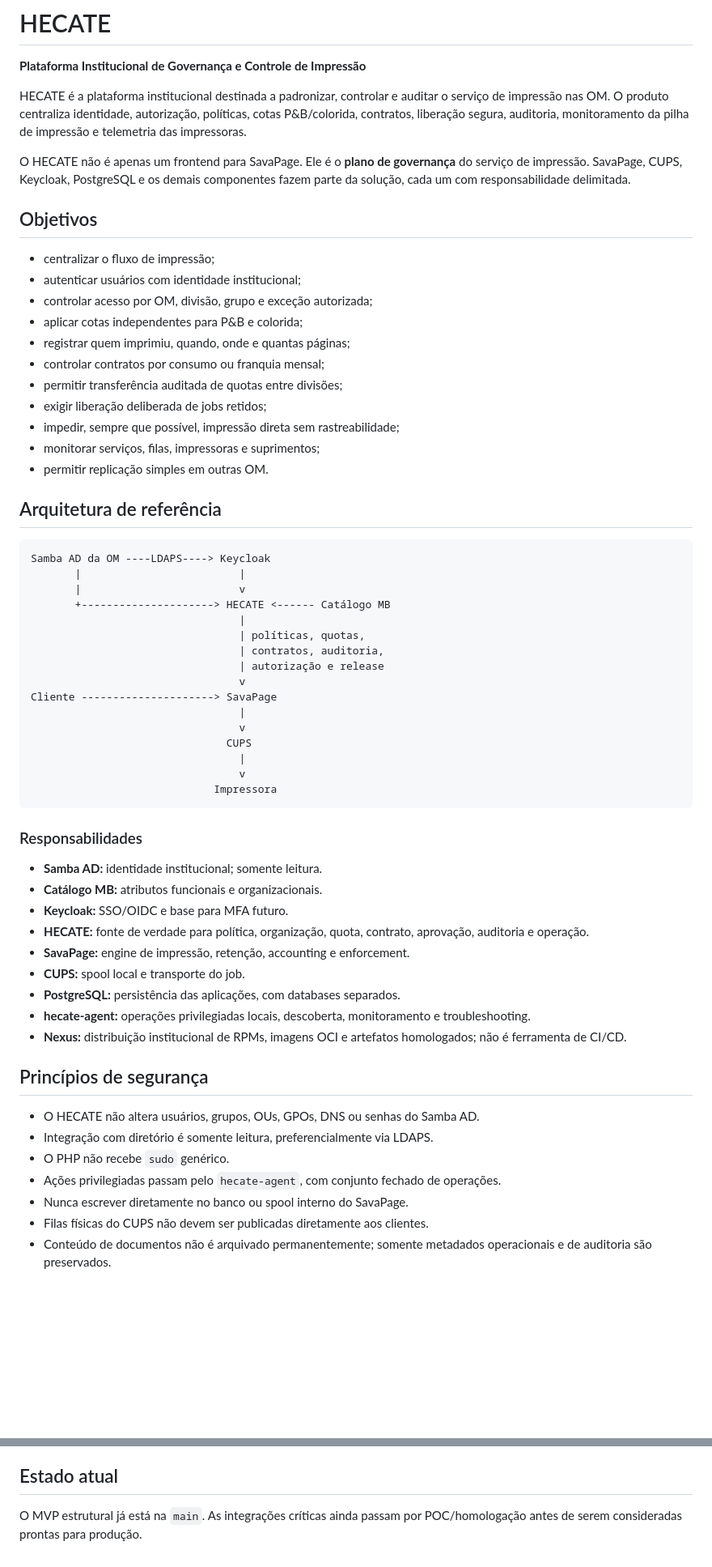
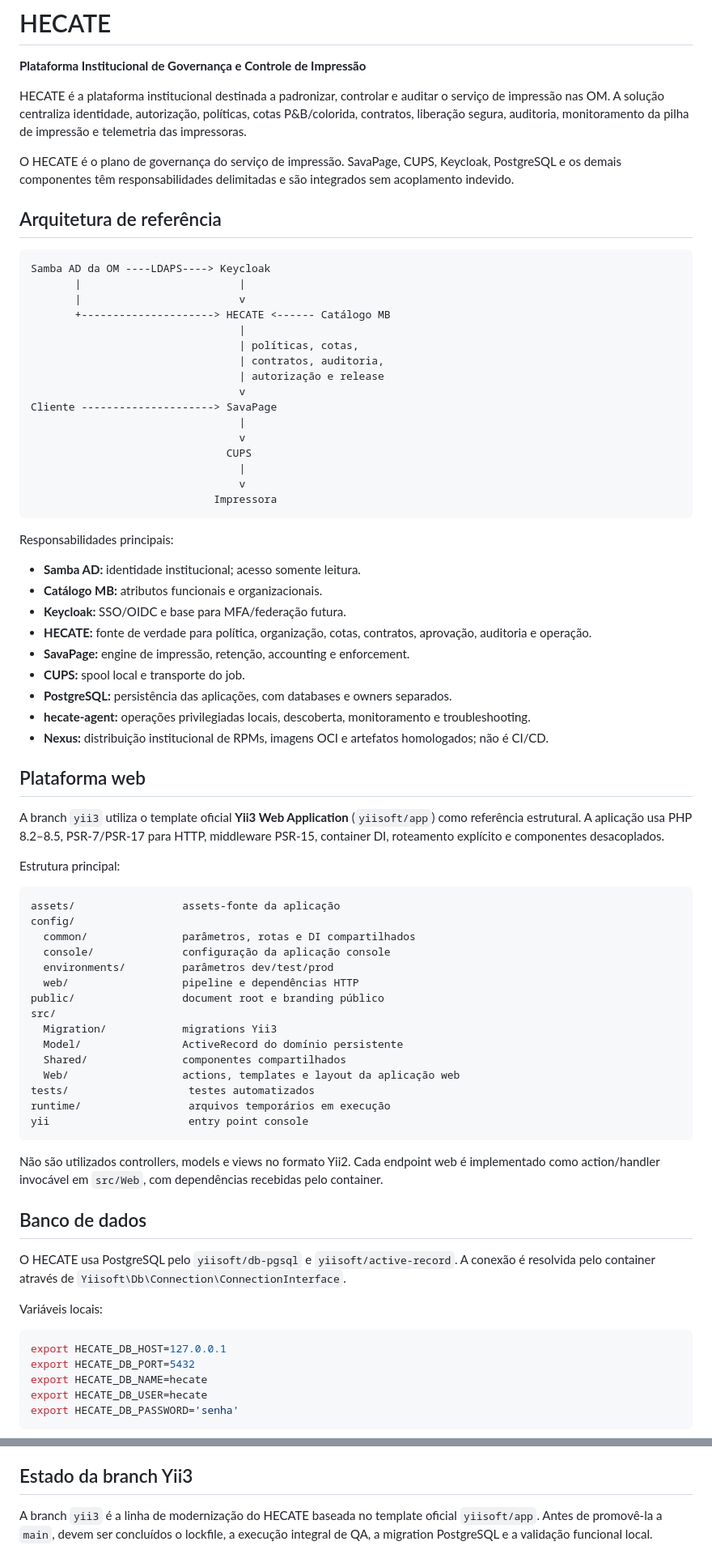
Before and after one commit to GeneralVini/hecate, a Markdown page: README.md, 2 parts joined by grey strips. Shown at 81% size. GitHub-like rendering; blank space fills up the shorter version.

Commit message:
docs: update README for Yii3 architecture

````diff
--- a/README.md
+++ b/README.md
@@ -2,23 +2,9 @@
 
 **Plataforma Institucional de Governança e Controle de Impressão**
 
-HECATE é a plataforma institucional destinada a padronizar, controlar e auditar o serviço de impressão nas OM. O produto centraliza identidade, autorização, políticas, cotas P&B/colorida, contratos, liberação segura, auditoria, monitoramento da pilha de impressão e telemetria das impressoras.
+HECATE é a plataforma institucional destinada a padronizar, controlar e auditar o serviço de impressão nas OM. A solução centraliza identidade, autorização, políticas, cotas P&B/colorida, contratos, liberação segura, auditoria, monitoramento da pilha de impressão e telemetria das impressoras.
 
-O HECATE não é apenas um frontend para SavaPage. Ele é o **plano de governança** do serviço de impressão. SavaPage, CUPS, Keycloak, PostgreSQL e os demais componentes fazem parte da solução, cada um com responsabilidade delimitada.
-
-## Objetivos
-
-- centralizar o fluxo de impressão;
-- autenticar usuários com identidade institucional;
-- controlar acesso por OM, divisão, grupo e exceção autorizada;
-- aplicar cotas independentes para P&B e colorida;
-- registrar quem imprimiu, quando, onde e quantas páginas;
-- controlar contratos por consumo ou franquia mensal;
-- permitir transferência auditada de quotas entre divisões;
-- exigir liberação deliberada de jobs retidos;
-- impedir, sempre que possível, impressão direta sem rastreabilidade;
-- monitorar serviços, filas, impressoras e suprimentos;
-- permitir replicação simples em outras OM.
+O HECATE é o plano de governança do serviço de impressão. SavaPage, CUPS, Keycloak, PostgreSQL e os demais componentes têm responsabilidades delimitadas e são integrados sem acoplamento indevido.
 
 ## Arquitetura de referência
 
@@ -28,7 +14,7 @@ Samba AD da OM ----LDAPS----> Keycloak
        |                         v
        +---------------------> HECATE <------ Catálogo MB
                                  |
-                                 | políticas, quotas,
+                                 | políticas, cotas,
                                  | contratos, auditoria,
                                  | autorização e release
                                  v
@@ -41,24 +27,55 @@ Cliente ---------------------> SavaPage
                              Impressora
 ```
 
-### Responsabilidades
+Responsabilidades principais:
 
-- **Samba AD:** identidade institucional; somente leitura.
+- **Samba AD:** identidade institucional; acesso somente leitura.
 - **Catálogo MB:** atributos funcionais e organizacionais.
-- **Keycloak:** SSO/OIDC e base para MFA futuro.
-- **HECATE:** fonte de verdade para política, organização, quota, contrato, aprovação, auditoria e operação.
+- **Keycloak:** SSO/OIDC e base para MFA/federação futura.
+- **HECATE:** fonte de verdade para política, organização, cotas, contratos, aprovação, auditoria e operação.
 - **SavaPage:** engine de impressão, retenção, accounting e enforcement.
 - **CUPS:** spool local e transporte do job.
-- **PostgreSQL:** persistência das aplicações, com databases separados.
+- **PostgreSQL:** persistência das aplicações, com databases e owners separados.
 - **hecate-agent:** operações privilegiadas locais, descoberta, monitoramento e troubleshooting.
-- **Nexus:** distribuição institucional de RPMs, imagens OCI e artefatos homologados; não é ferramenta de CI/CD.
+- **Nexus:** distribuição institucional de RPMs, imagens OCI e artefatos homologados; não é CI/CD.
 
-## Princípios de segurança
+## Plataforma web
 
-- O HECATE não altera usuários, grupos, OUs, GPOs, DNS ou senhas do Samba AD.
-- Integração com diretório é somente leitura, preferencialmente via LDAPS.
-- O PHP não recebe `sudo` genérico.
-- Ações privilegiadas passam pelo `hecate-agent`, com conjunto fechado de operações.
-- Nunca escrever diretamente no banco ou spool interno do SavaPage.
-- Filas físicas do CUPS não devem ser publicadas diretamente aos clientes.
-- Conteúdo de documentos não é arquivado permanentemente; somente metadados operacionais e de auditoria são preservados.
+A branch `yii3` utiliza o template oficial **Yii3 Web Application** (`yiisoft/app`) como referência estrutural. A aplicação usa PHP 8.2–8.5, PSR-7/PSR-17 para HTTP, middleware PSR-15, container DI, roteamento explícito e componentes desacoplados.
+
+Estrutura principal:
+
+```text
+assets/                 assets-fonte da aplicação
+config/
+  common/               parâmetros, rotas e DI compartilhados
+  console/              configuração da aplicação console
+  environments/         parâmetros dev/test/prod
+  web/                  pipeline e dependências HTTP
+public/                 document root e branding público
+src/
+  Migration/            migrations Yii3
+  Model/                ActiveRecord do domínio persistente
+  Shared/               componentes compartilhados
+  Web/                  actions, templates e layout da aplicação web
+tests/                   testes automatizados
+runtime/                 arquivos temporários em execução
+yii                      entry point console
+```
+
+Não são utilizados controllers, models e views no formato Yii2. Cada endpoint web é implementado como action/handler invocável em `src/Web`, com dependências recebidas pelo container.
+
+## Banco de dados
+
+O HECATE usa PostgreSQL pelo `yiisoft/db-pgsql` e `yiisoft/active-record`. A conexão é resolvida pelo container através de `Yiisoft\Db\Connection\ConnectionInterface`.
+
+Variáveis locais:
+
+```bash
+export HECATE_DB_HOST=127.0.0.1
+export HECATE_DB_PORT=5432
+export HECATE_DB_NAME=hecate
+export HECATE_DB_USER=hecate
+export HECATE_DB_PASSWORD='senha'
+```
+
@@ -227,6 +215,6 @@ php yii serve
 - `docs/IDENTIDADE-VISUAL.md` — identidade visual e uso dos assets.
 - `docs/MVP.md` — escopo do MVP e POCs pendentes.
 
-## Estado atual
+## Estado da branch Yii3
 
-O MVP estrutural já está na `main`. As integrações críticas ainda passam por POC/homologação antes de serem consideradas prontas para produção.
+A branch `yii3` é a linha de modernização do HECATE baseada no template oficial `yiisoft/app`. Antes de promovê-la a `main`, devem ser concluídos o lockfile, a execução integral de QA, a migration PostgreSQL e a validação funcional local.
````
Also changed, not shown: other parts of README.md (+70 -99 lines).
